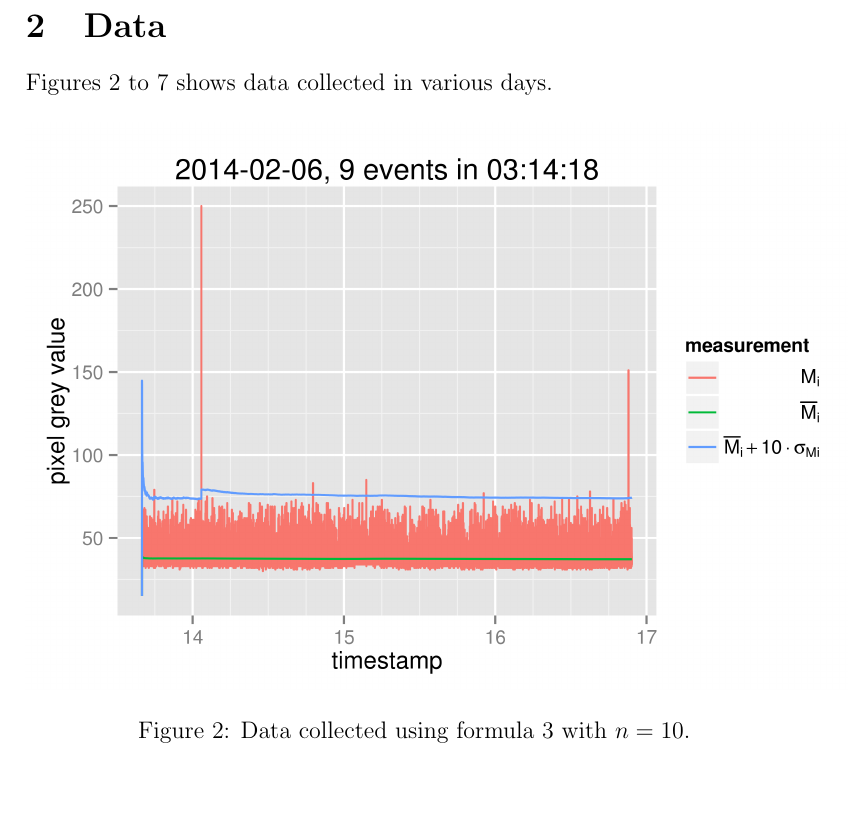
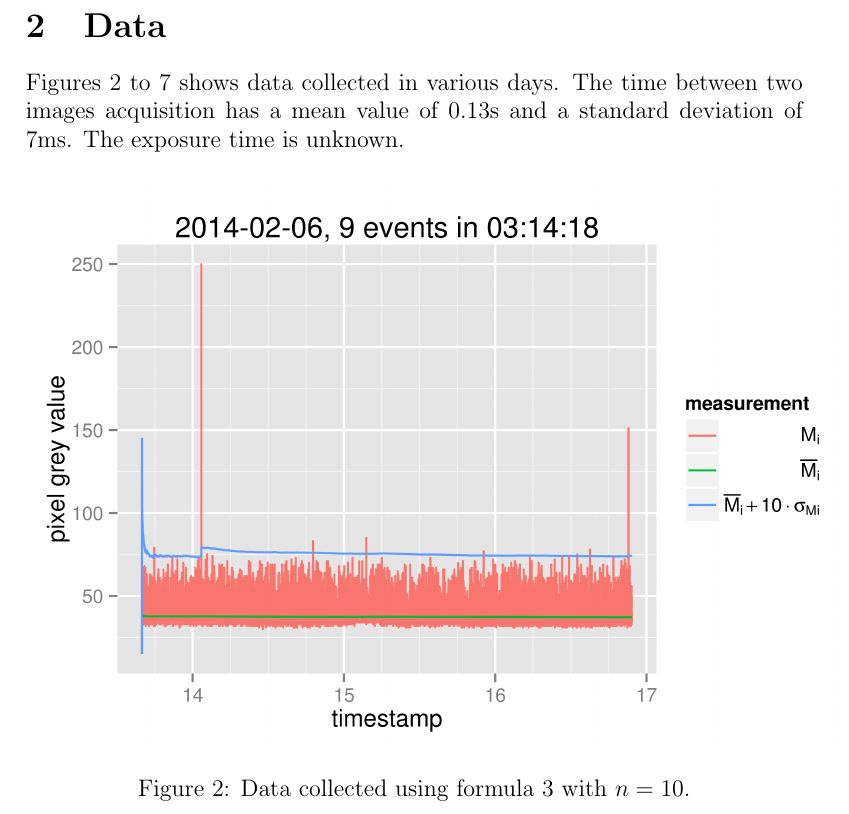
Before and after one commit to alessandro-gentilini/cosmic, a LaTeX paper (doc/some_simple_algorithms_for_detecting_anomalous_bright_pixels.tex): part of page 3 of 8, cut so that both start at the same text, the shorter picture padded with empty space. Compiled offline with pdfLaTeX.

Commit message:
updated doc

```diff
--- a/doc/some_simple_algorithms_for_detecting_anomalous_bright_pixels.tex
+++ b/doc/some_simple_algorithms_for_detecting_anomalous_bright_pixels.tex
@@ -60,6 +60,8 @@ M_i>\overline{M}_i+n\cdot{\sigma_{M}}_{i}\label{eq:3}
 
 \section{Data}
 Figures \ref{fig:1} to \ref{fig:2} shows data collected in various days.
+The time between two images acquisition has a mean value of 0.13s and a standard deviation of 7ms.
+The exposure time is unknown.
 
 \begin{figure}[h!]
   \centering
```
